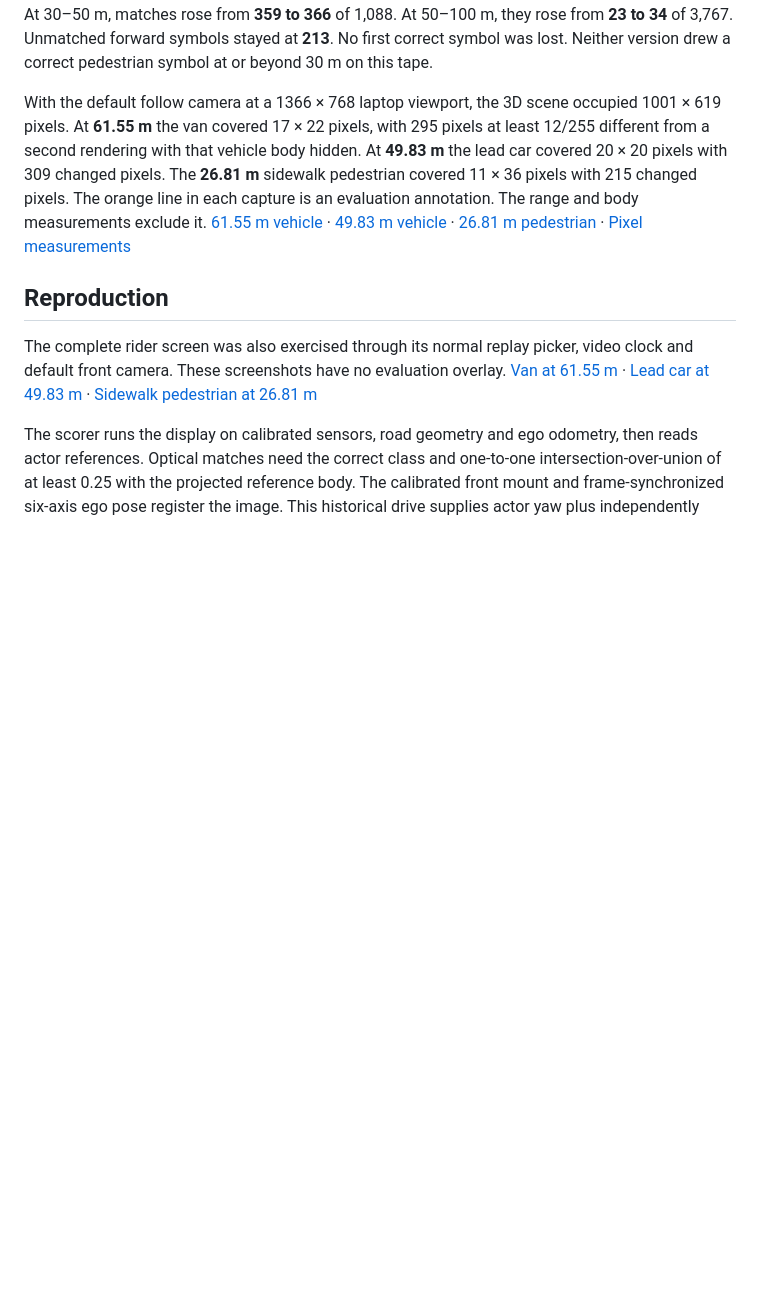
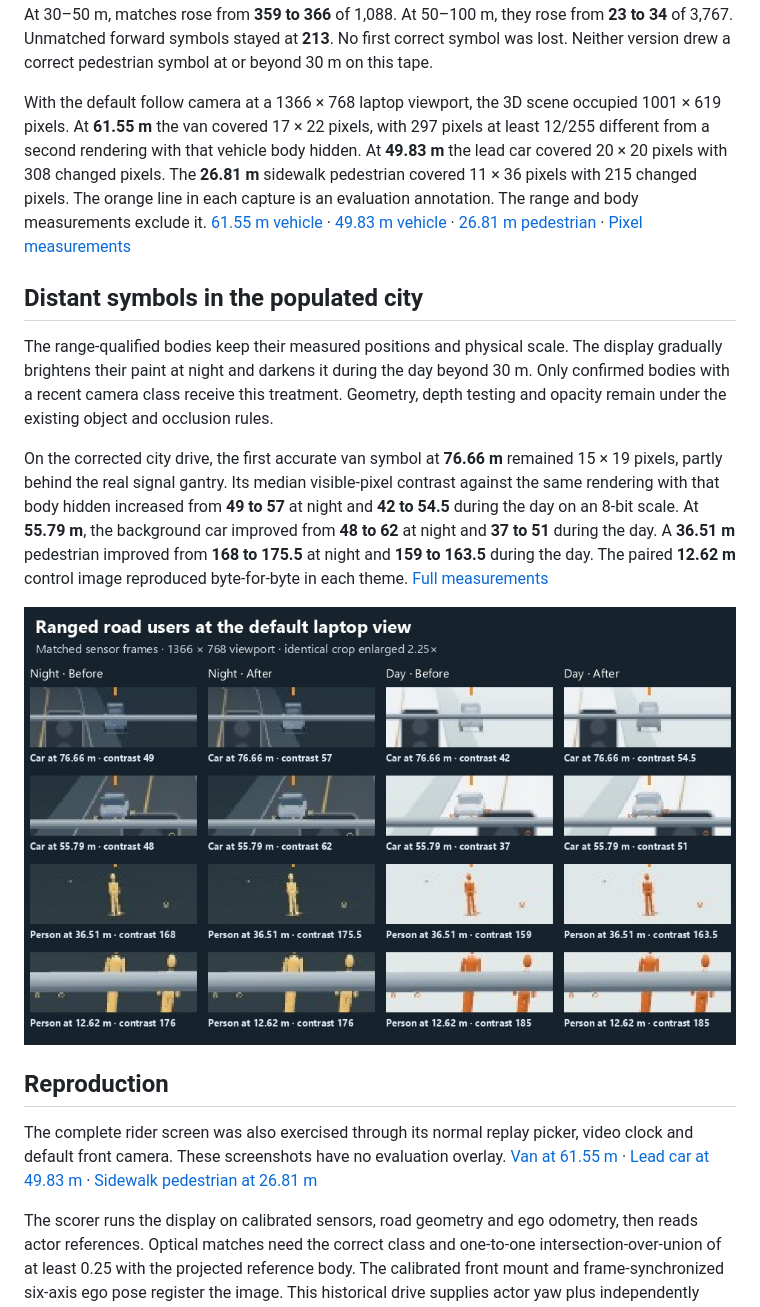
Before and after one commit to yafi-s/ADO, a Markdown page: results/distant-awareness/README.md, the part around the change. GitHub-like rendering; pictures changed too: results/distant-awareness/city-laptop/contrast-comparison.jpg (added); blank space fills up the shorter version.

Commit message:
Improve distant body contrast while preserving physical size and occlusion

```diff
--- a/results/distant-awareness/README.md
+++ b/results/distant-awareness/README.md
@@ -20,7 +20,15 @@ The six additional unmatched camera boxes are included below. Frames 3542 and 35
 
 For the first **accurate 3D symbol**, the lead car moved from **43.14 to 49.83 m**, the occluding van from **58.58 to 61.55 m**, and a background car from **50.78 to 51.20 m**. A parked control that previously missed the display gate appeared at **30.79 m**. Nearby matched symbol-frames stayed at **914/1,116**. At 30–50 m, matches rose from **359 to 366** of 1,088. At 50–100 m, they rose from **23 to 34** of 3,767. Unmatched forward symbols stayed at **213**. No first correct symbol was lost. Neither version drew a correct pedestrian symbol at or beyond 30 m on this tape.
 
-With the default follow camera at a 1366 × 768 laptop viewport, the 3D scene occupied 1001 × 619 pixels. At **61.55 m** the van covered 17 × 22 pixels, with 295 pixels at least 12/255 different from a second rendering with that vehicle body hidden. At **49.83 m** the lead car covered 20 × 20 pixels with 309 changed pixels. The **26.81 m** sidewalk pedestrian covered 11 × 36 pixels with 215 changed pixels. The orange line in each capture is an evaluation annotation. The range and body measurements exclude it. [61.55 m vehicle](high-laptop/frame-2471.jpg) · [49.83 m vehicle](high-laptop/frame-3452.jpg) · [26.81 m pedestrian](high-laptop/frame-3975.jpg) · [Pixel measurements](high-laptop/visibility.json)
+With the default follow camera at a 1366 × 768 laptop viewport, the 3D scene occupied 1001 × 619 pixels. At **61.55 m** the van covered 17 × 22 pixels, with 297 pixels at least 12/255 different from a second rendering with that vehicle body hidden. At **49.83 m** the lead car covered 20 × 20 pixels with 308 changed pixels. The **26.81 m** sidewalk pedestrian covered 11 × 36 pixels with 215 changed pixels. The orange line in each capture is an evaluation annotation. The range and body measurements exclude it. [61.55 m vehicle](high-laptop/frame-2471.jpg) · [49.83 m vehicle](high-laptop/frame-3452.jpg) · [26.81 m pedestrian](high-laptop/frame-3975.jpg) · [Pixel measurements](high-laptop/visibility.json)
+
+## Distant symbols in the populated city
+
+The range-qualified bodies keep their measured positions and physical scale. The display gradually brightens their paint at night and darkens it during the day beyond 30 m. Only confirmed bodies with a recent camera class receive this treatment. Geometry, depth testing and opacity remain under the existing object and occlusion rules.
+
+On the corrected city drive, the first accurate van symbol at **76.66 m** remained 15 × 19 pixels, partly behind the real signal gantry. Its median visible-pixel contrast against the same rendering with that body hidden increased from **49 to 57** at night and **42 to 54.5** during the day on an 8-bit scale. At **55.79 m**, the background car improved from **48 to 62** at night and **37 to 51** during the day. A **36.51 m** pedestrian improved from **168 to 175.5** at night and **159 to 163.5** during the day. The paired **12.62 m** control image reproduced byte-for-byte in each theme. [Full measurements](city-laptop/contrast-comparison.json)
+
+![Before and after distant car and pedestrian appearance in night and day modes](city-laptop/contrast-comparison.jpg)
 
 ## Reproduction
 
```
Also changed, not shown: 4 other files.
